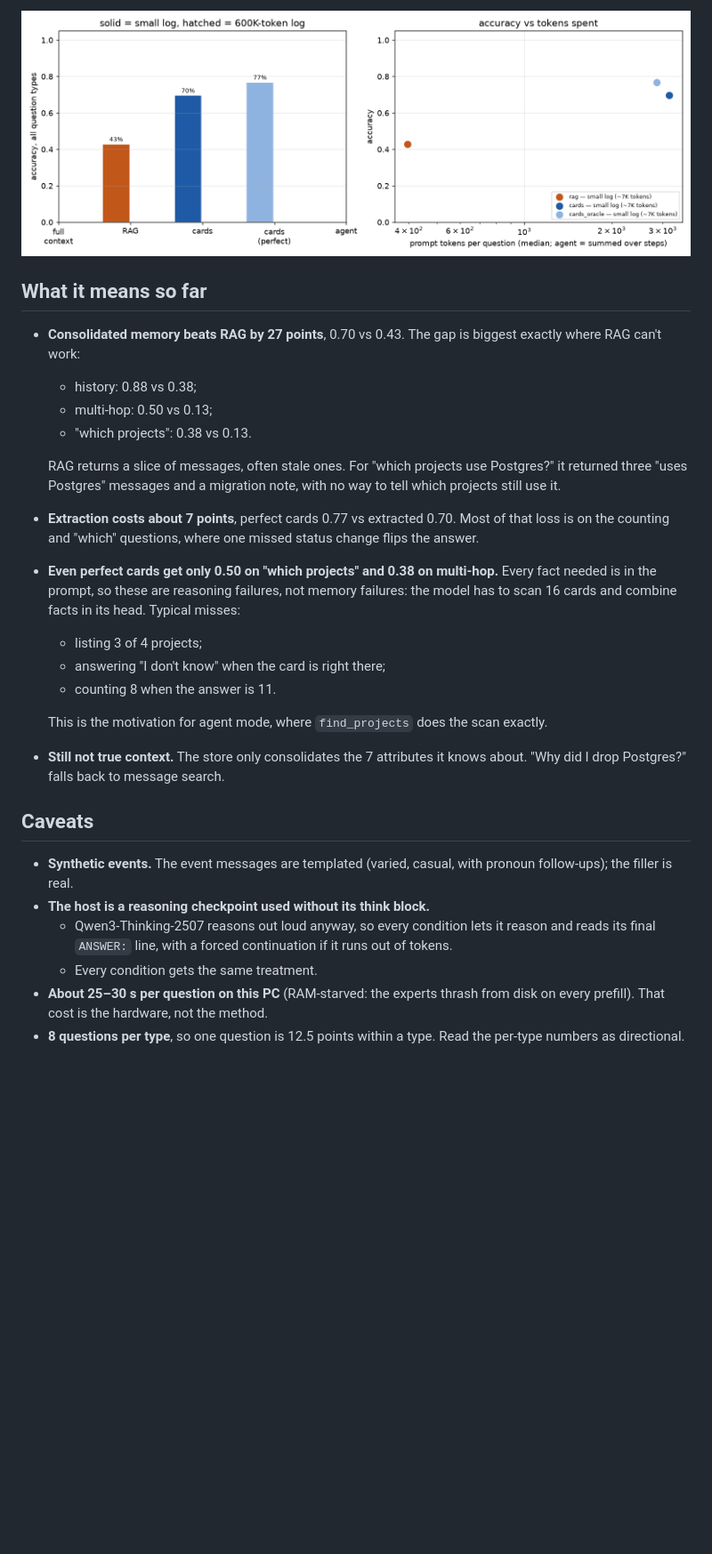
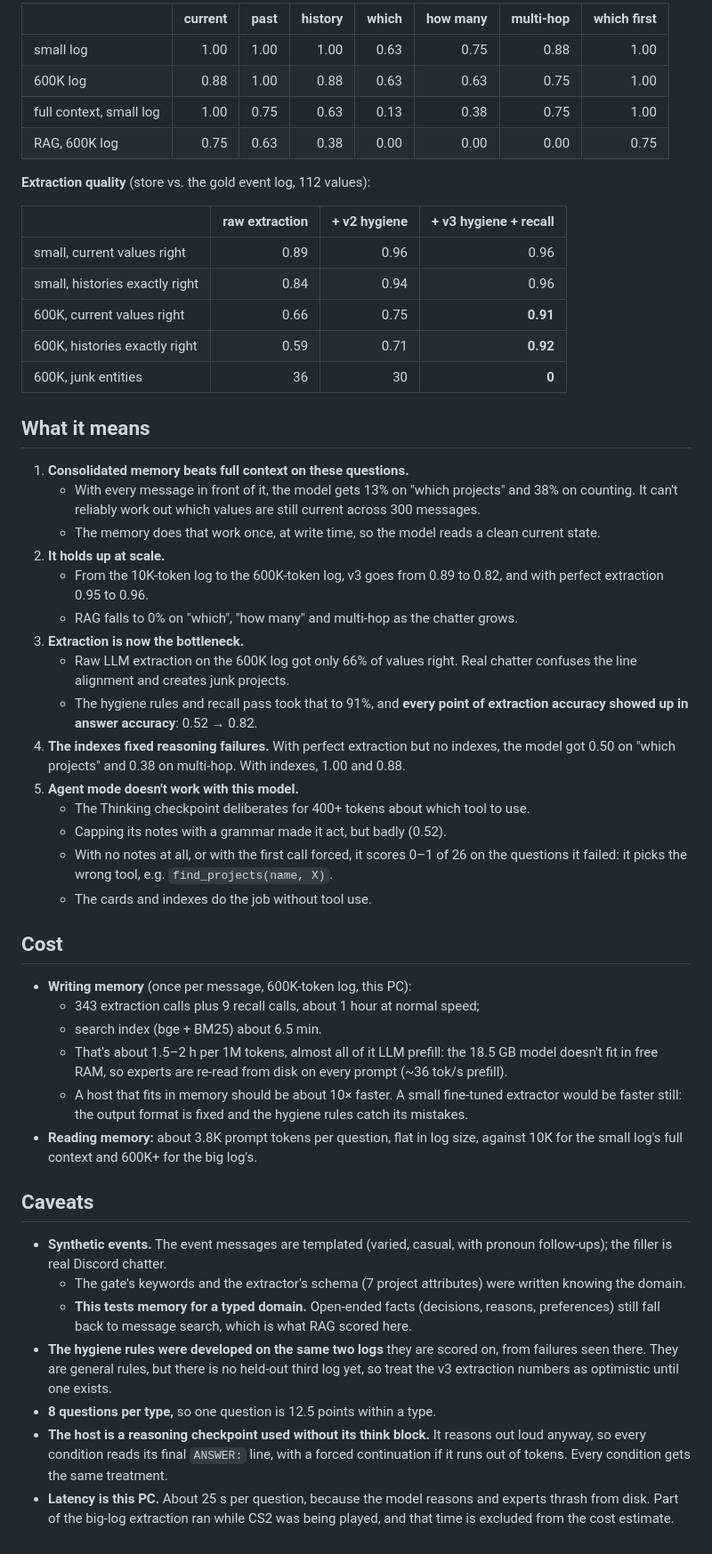
Before and after one commit to DGuckert/tnc-memory, a Markdown page: results/training/lifelog_report.md, the part around one of its changes. Shown at 89% size. GitHub-like rendering; pictures changed too: results/training/lifelog_overall.png; blank space fills up the shorter version.

```diff
--- a/results/training/lifelog_report.md
+++ b/results/training/lifelog_report.md
@@ -76,28 +84,54 @@ Scoring is strict:
 
-![overall](lifelog_overall.png)
+| | current | past | history | which | how many | multi-hop | which first |
+|---|---:|---:|---:|---:|---:|---:|---:|
+| small log | 1.00 | 1.00 | 1.00 | 0.63 | 0.75 | 0.88 | 1.00 |
+| 600K log | 0.88 | 1.00 | 0.88 | 0.63 | 0.63 | 0.75 | 1.00 |
+| full context, small log | 1.00 | 0.75 | 0.63 | 0.13 | 0.38 | 0.75 | 1.00 |
+| RAG, 600K log | 0.75 | 0.63 | 0.38 | 0.00 | 0.00 | 0.00 | 0.75 |
 
-## What it means so far
+**Extraction quality** (store vs. the gold event log, 112 values):
 
-- **Consolidated memory beats RAG by 27 points**, 0.70 vs 0.43. The gap is biggest exactly where RAG can't work:
-  - history: 0.88 vs 0.38;
-  - multi-hop: 0.50 vs 0.13;
-  - "which projects": 0.38 vs 0.13.
+| | raw extraction | + v2 hygiene | + v3 hygiene + recall |
+|---|---:|---:|---:|
+| small, current values right | 0.89 | 0.96 | 0.96 |
+| small, histories exactly right | 0.84 | 0.94 | 0.96 |
+| 600K, current values right | 0.66 | 0.75 | **0.91** |
+| 600K, histories exactly right | 0.59 | 0.71 | **0.92** |
+| 600K, junk entities | 36 | 30 | **0** |
 
-  RAG returns a slice of messages, often stale ones. For "which projects use Postgres?" it returned three "uses Postgres" messages and a migration note, with no way to tell which projects still use it.
-- **Extraction costs about 7 points**, perfect cards 0.77 vs extracted 0.70. Most of that loss is on the counting and "which" questions, where one missed status change flips the answer.
-- **Even perfect cards get only 0.50 on "which projects" and 0.38 on multi-hop.** Every fact needed is in the prompt, so these are reasoning failures, not memory failures: the model has to scan 16 cards and combine facts in its head. Typical misses:
-  - listing 3 of 4 projects;
-  - answering "I don't know" when the card is right there;
-  - counting 8 when the answer is 11.
+## What it means
 
-  This is the motivation for agent mode, where `find_projects` does the scan exactly.
-- **Still not true context.** The store only consolidates the 7 attributes it knows about. "Why did I drop Postgres?" falls back to message search.
+1. **Consolidated memory beats full context on these questions.**
+   - With every message in front of it, the model gets 13% on "which projects" and 38% on counting. It can't reliably work out which values are still current across 300 messages.
+   - The memory does that work once, at write time, so the model reads a clean current state.
+2. **It holds up at scale.**
+   - From the 10K-token log to the 600K-token log, v3 goes from 0.89 to 0.82, and with perfect extraction 0.95 to 0.96.
+   - RAG falls to 0% on "which", "how many" and multi-hop as the chatter grows.
+3. **Extraction is now the bottleneck.**
+   - Raw LLM extraction on the 600K log got only 66% of values right. Real chatter confuses the line alignment and creates junk projects.
+   - The hygiene rules and recall pass took that to 91%, and **every point of extraction accuracy showed up in answer accuracy**: 0.52 → 0.82.
+4. **The indexes fixed reasoning failures.** With perfect extraction but no indexes, the model got 0.50 on "which projects" and 0.38 on multi-hop. With indexes, 1.00 and 0.88.
+5. **Agent mode doesn't work with this model.**
+   - The Thinking checkpoint deliberates for 400+ tokens about which tool to use.
+   - Capping its notes with a grammar made it act, but badly (0.52).
+   - With no notes at all, or with the first call forced, it scores 0–1 of 26 on the questions it failed: it picks the wrong tool, e.g. `find_projects(name, X)`.
+   - The cards and indexes do the job without tool use.
+
+## Cost
+
+- **Writing memory** (once per message, 600K-token log, this PC):
+  - 343 extraction calls plus 9 recall calls, about 1 hour at normal speed;
+  - search index (bge + BM25) about 6.5 min.
+  - That's about 1.5–2 h per 1M tokens, almost all of it LLM prefill: the 18.5 GB model doesn't fit in free RAM, so experts are re-read from disk on every prompt (~36 tok/s prefill).
+  - A host that fits in memory should be about 10× faster. A small fine-tuned extractor would be faster still: the output format is fixed and the hygiene rules catch its mistakes.
+- **Reading memory:** about 3.8K prompt tokens per question, flat in log size, against 10K for the small log's full context and 600K+ for the big log's.
 
 ## Caveats
 
-- **Synthetic events.** The event messages are templated (varied, casual, with pronoun follow-ups); the filler is real.
-- **The host is a reasoning checkpoint used without its think block.**
-  - Qwen3-Thinking-2507 reasons out loud anyway, so every condition lets it reason and reads its final `ANSWER:` line, with a forced continuation if it runs out of tokens.
-  - Every condition gets the same treatment.
-- **About 25–30 s per question on this PC** (RAM-starved: the experts thrash from disk on every prefill). That cost is the hardware, not the method.
-- **8 questions per type**, so one question is 12.5 points within a type. Read the per-type numbers as directional.
+- **Synthetic events.** The event messages are templated (varied, casual, with pronoun follow-ups); the filler is real Discord chatter.
+  - The gate's keywords and the extractor's schema (7 project attributes) were written knowing the domain.
+  - **This tests memory for a typed domain.** Open-ended facts (decisions, reasons, preferences) still fall back to message search, which is what RAG scored here.
+- **The hygiene rules were developed on the same two logs** they are scored on, from failures seen there. They are general rules, but there is no held-out third log yet, so treat the v3 extraction numbers as optimistic until one exists.
+- **8 questions per type,** so one question is 12.5 points within a type.
+- **The host is a reasoning checkpoint used without its think block.** It reasons out loud anyway, so every condition reads its final `ANSWER:` line, with a forced continuation if it runs out of tokens. Every condition gets the same treatment.
+- **Latency is this PC.** About 25 s per question, because the model reasons and experts thrash from disk. Part of the big-log extraction ran while CS2 was being played, and that time is excluded from the cost estimate.
```
Also changed, not shown: other parts of results/training/lifelog_report.md (+63 -55 lines), README.md (+14 -13 lines), results/training/lifelog_by_type_big.png (added), results/training/lifelog_by_type_small.png, 12 other files.
